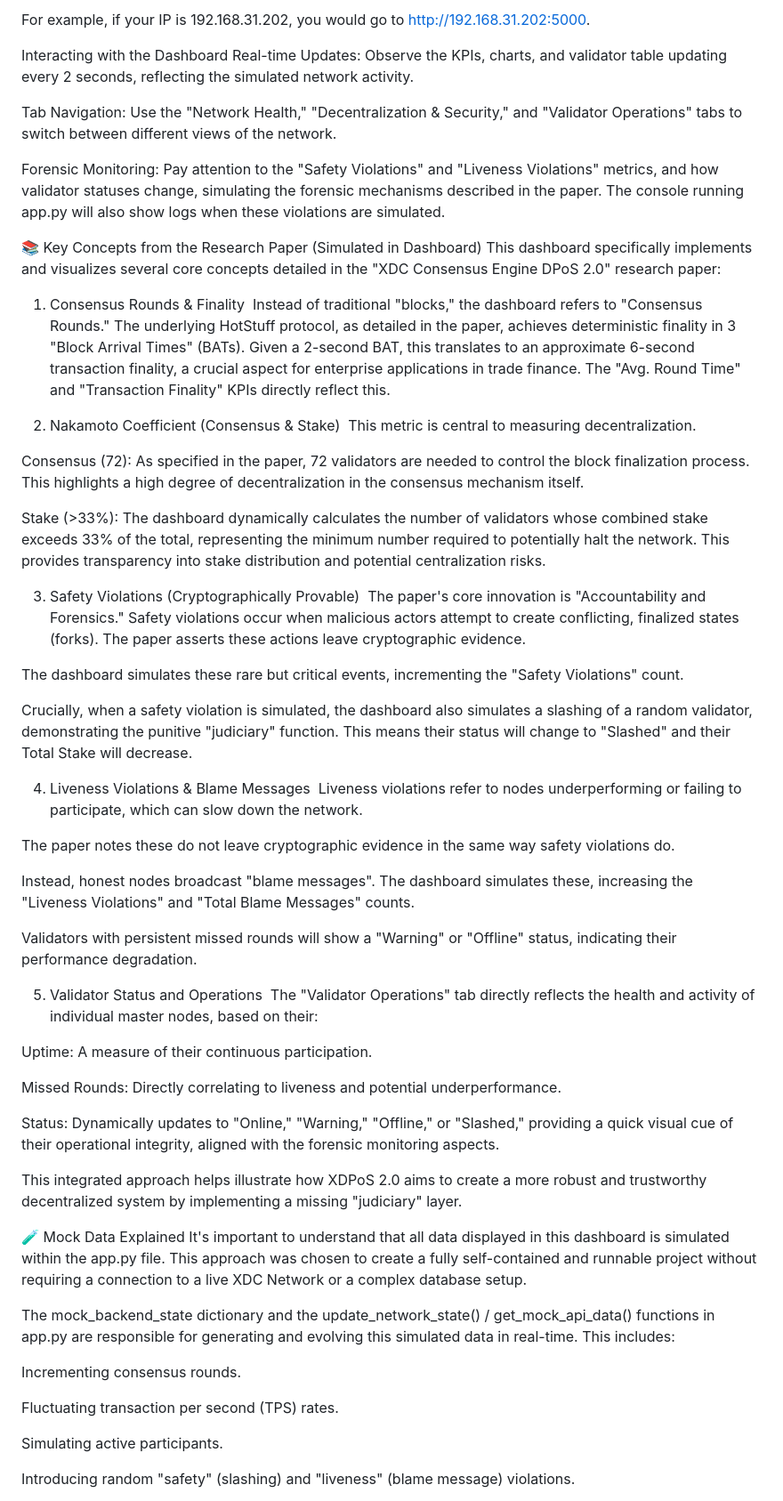
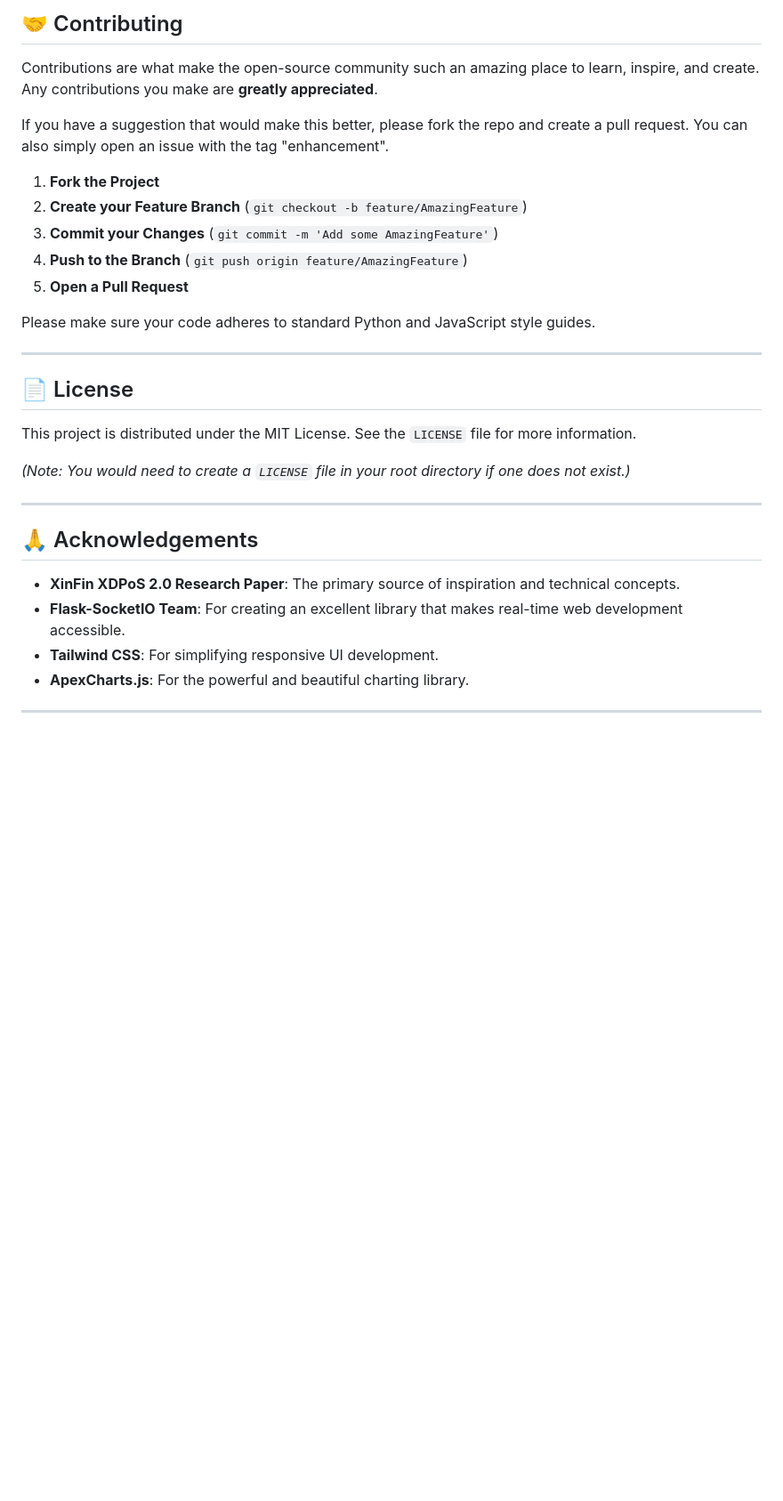
Before and after one commit to AnindyaMaity1/Aniket-CCOE, a Markdown page: readme.md, the part around one of its changes. Shown at 89% size. Drawn GitHub-style; blank space fills up the shorter version.

```diff
--- a/readme.md
+++ b/readme.md
@@ -201,63 +302,34 @@ Once you have your local IP address (e.g., 192.168.31.202), open a web browser o
 
-For example, if your IP is 192.168.31.202, you would go to http://192.168.31.202:5000.
+## 🤝 Contributing
 
-Interacting with the Dashboard
-Real-time Updates: Observe the KPIs, charts, and validator table updating every 2 seconds, reflecting the simulated network activity.
+Contributions are what make the open-source community such an amazing place to learn, inspire, and create. Any contributions you make are **greatly appreciated**.
 
-Tab Navigation: Use the "Network Health," "Decentralization & Security," and "Validator Operations" tabs to switch between different views of the network.
+If you have a suggestion that would make this better, please fork the repo and create a pull request. You can also simply open an issue with the tag "enhancement".
 
-Forensic Monitoring: Pay attention to the "Safety Violations" and "Liveness Violations" metrics, and how validator statuses change, simulating the forensic mechanisms described in the paper. The console running app.py will also show logs when these violations are simulated.
+1.  **Fork the Project**
+2.  **Create your Feature Branch** (`git checkout -b feature/AmazingFeature`)
+3.  **Commit your Changes** (`git commit -m 'Add some AmazingFeature'`)
+4.  **Push to the Branch** (`git push origin feature/AmazingFeature`)
+5.  **Open a Pull Request**
 
-📚 Key Concepts from the Research Paper (Simulated in Dashboard)
-This dashboard specifically implements and visualizes several core concepts detailed in the "XDC Consensus Engine DPoS 2.0" research paper:
+Please make sure your code adheres to standard Python and JavaScript style guides.
 
-1. Consensus Rounds & Finality
-Instead of traditional "blocks," the dashboard refers to "Consensus Rounds." The underlying HotStuff protocol, as detailed in the paper, achieves deterministic finality in 3 "Block Arrival Times" (BATs). Given a 2-second BAT, this translates to an approximate 6-second transaction finality, a crucial aspect for enterprise applications in trade finance. The "Avg. Round Time" and "Transaction Finality" KPIs directly reflect this.
+---
 
-2. Nakamoto Coefficient (Consensus & Stake)
-This metric is central to measuring decentralization.
+## 📄 License
 
-Consensus (72): As specified in the paper, 72 validators are needed to control the block finalization process. This highlights a high degree of decentralization in the consensus mechanism itself.
+This project is distributed under the MIT License. See the `LICENSE` file for more information.
 
-Stake (>33%): The dashboard dynamically calculates the number of validators whose combined stake exceeds 33% of the total, representing the minimum number required to potentially halt the network. This provides transparency into stake distribution and potential centralization risks.
+*(Note: You would need to create a `LICENSE` file in your root directory if one does not exist.)*
 
-3. Safety Violations (Cryptographically Provable)
-The paper's core innovation is "Accountability and Forensics." Safety violations occur when malicious actors attempt to create conflicting, finalized states (forks). The paper asserts these actions leave cryptographic evidence.
+---
 
-The dashboard simulates these rare but critical events, incrementing the "Safety Violations" count.
+## 🙏 Acknowledgements
 
-Crucially, when a safety violation is simulated, the dashboard also simulates a slashing of a random validator, demonstrating the punitive "judiciary" function. This means their status will change to "Slashed" and their Total Stake will decrease.
+*   **XinFin XDPoS 2.0 Research Paper**: The primary source of inspiration and technical concepts.
+*   **Flask-SocketIO Team**: For creating an excellent library that makes real-time web development accessible.
+*   **Tailwind CSS**: For simplifying responsive UI development.
+*   **ApexCharts.js**: For the powerful and beautiful charting library.
 
-4. Liveness Violations & Blame Messages
-Liveness violations refer to nodes underperforming or failing to participate, which can slow down the network.
+---
 
-The paper notes these do not leave cryptographic evidence in the same way safety violations do.
-
-Instead, honest nodes broadcast "blame messages". The dashboard simulates these, increasing the "Liveness Violations" and "Total Blame Messages" counts.
-
-Validators with persistent missed rounds will show a "Warning" or "Offline" status, indicating their performance degradation.
-
-5. Validator Status and Operations
-The "Validator Operations" tab directly reflects the health and activity of individual master nodes, based on their:
-
-Uptime: A measure of their continuous participation.
-
-Missed Rounds: Directly correlating to liveness and potential underperformance.
-
-Status: Dynamically updates to "Online," "Warning," "Offline," or "Slashed," providing a quick visual cue of their operational integrity, aligned with the forensic monitoring aspects.
-
-This integrated approach helps illustrate how XDPoS 2.0 aims to create a more robust and trustworthy decentralized system by implementing a missing "judiciary" layer.
-
-🧪 Mock Data Explained
-It's important to understand that all data displayed in this dashboard is simulated within the app.py file. This approach was chosen to create a fully self-contained and runnable project without requiring a connection to a live XDC Network or a complex database setup.
-
-The mock_backend_state dictionary and the update_network_state() / get_mock_api_data() functions in app.py are responsible for generating and evolving this simulated data in real-time. This includes:
-
-Incrementing consensus rounds.
-
-Fluctuating transaction per second (TPS) rates.
-
-Simulating active participants.
-
-Introducing random "safety" (slashing) and "liveness" (blame message) violations.
-
```
Also changed, not shown: other parts of readme.md (+217 -164 lines).
